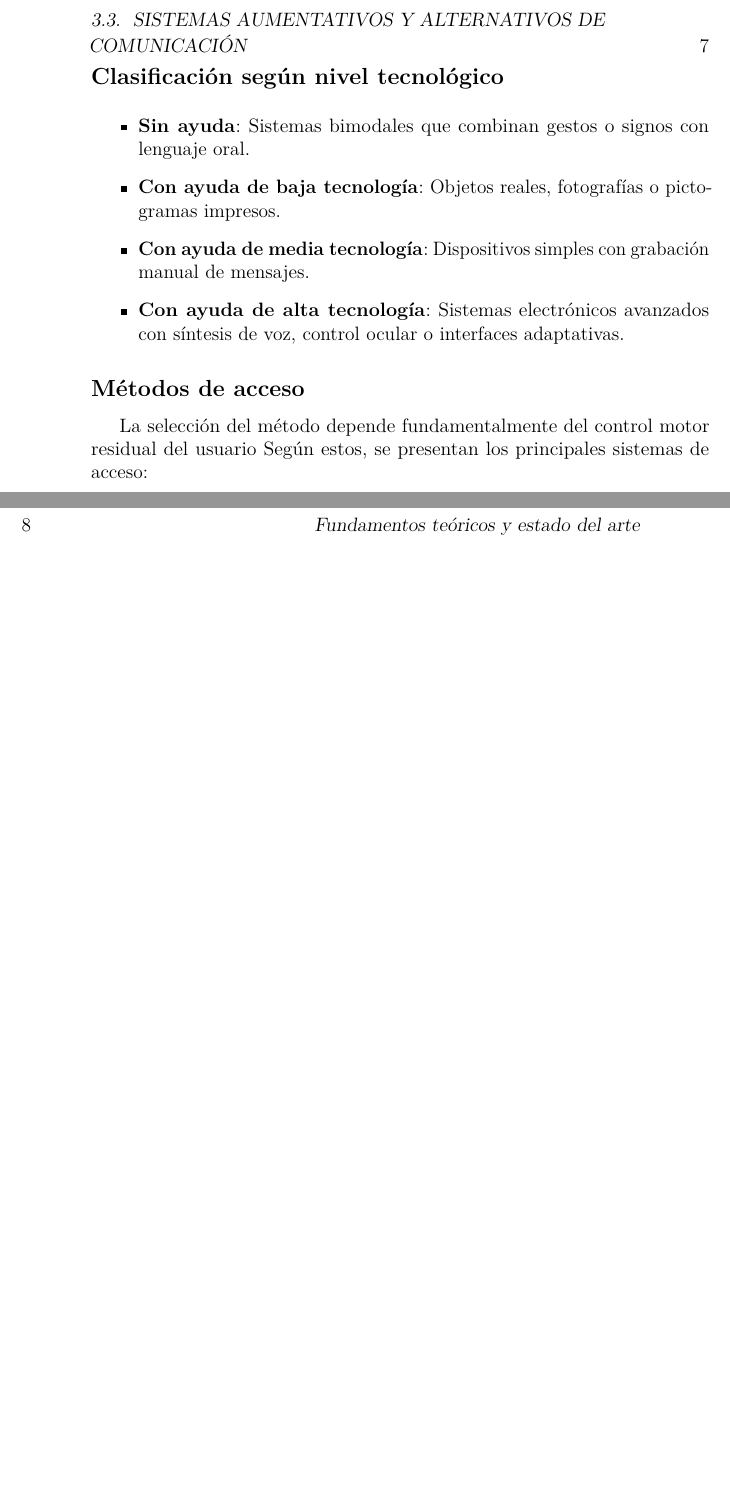
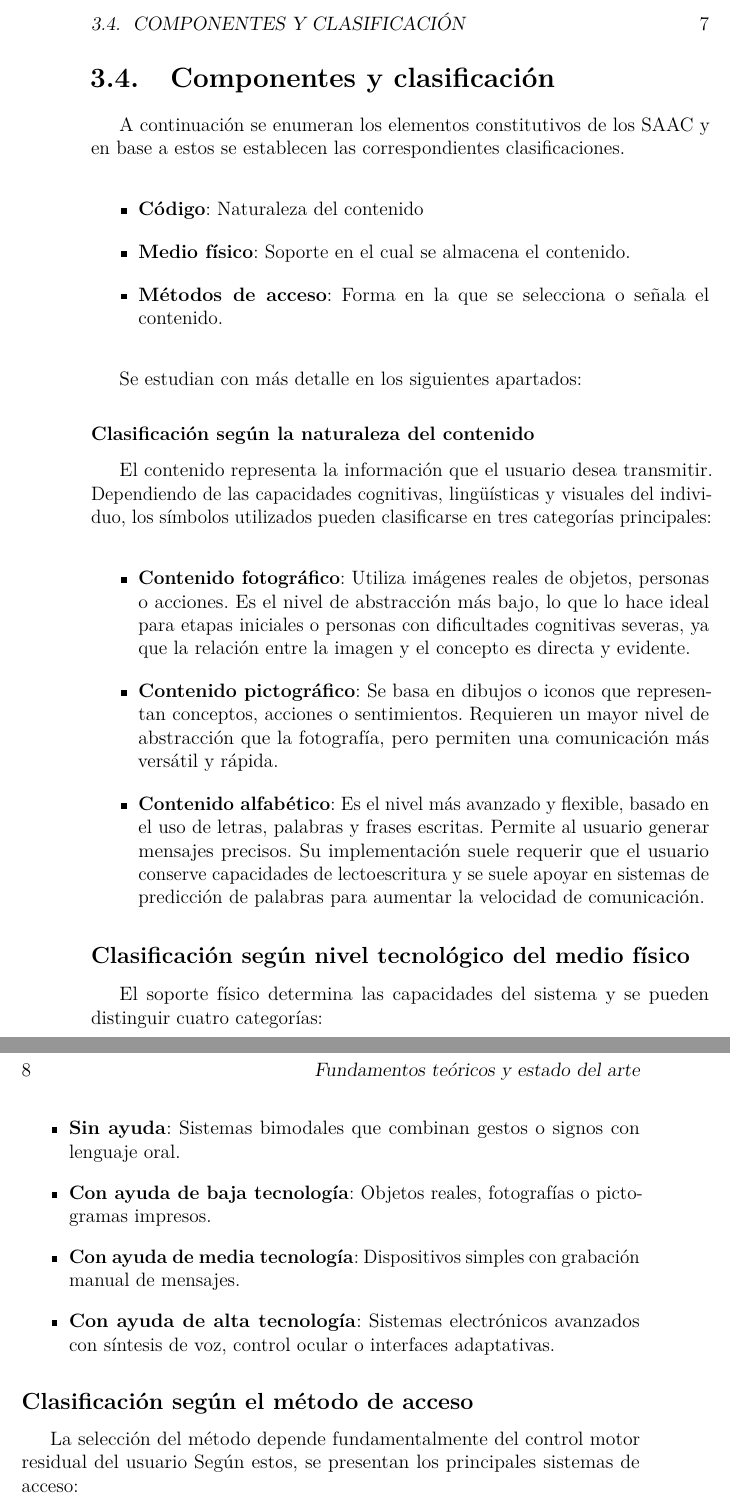
Before and after one commit to itslxcy/Trabajo-fin-de-grado, a LaTeX book (memoria.tex, which reads tex/3_teoricos.tex): two parts of pages 19 and 20 of 35, joined at a grey line, cut at the place of the change, the shorter picture padded with empty space. Compiled offline with pdfLaTeX.

Commit message:
Ampliación memoria

```diff
--- a/tex/3_teoricos.tex
+++ b/tex/3_teoricos.tex
@@ -38,7 +32,28 @@ Se distinguen dos categorías principales:
     \item \textbf{Sistema alternativo}: Se utiliza cuando la persona no puede comunicarse mediante el habla y necesita un sistema sustitutivo a esta.
 \end{itemize}
 
-\subsection{Clasificación según nivel tecnológico}
+\section{Componentes y clasificación}
+A continuación se enumeran los elementos constitutivos de los SAAC y en base a estos se establecen las correspondientes clasificaciones.
+
+\begin{itemize}
+    \item \textbf{Código}: Naturaleza del contenido
+    \item \textbf{Medio físico}: Soporte en el cual se almacena el contenido.
+    \item \textbf{Métodos de acceso}: Forma en la que se selecciona o señala el contenido.
+\end{itemize}
+
+Se estudian con más detalle en los siguientes apartados:
+
+\subsubsection{Clasificación según la naturaleza del contenido}
+El contenido representa la información que el usuario desea transmitir. Dependiendo de las capacidades cognitivas, lingüísticas y visuales del individuo, los símbolos utilizados pueden clasificarse en tres categorías principales:
+
+\begin{itemize}
+    \item \textbf{Contenido fotográfico}: Utiliza imágenes reales de objetos, personas o acciones. Es el nivel de abstracción más bajo, lo que lo hace ideal para etapas iniciales o personas con dificultades cognitivas severas, ya que la relación entre la imagen y el concepto es directa y evidente.
+    \item \textbf{Contenido pictográfico}: Se basa en dibujos o iconos que representan conceptos, acciones o sentimientos. Requieren un mayor nivel de abstracción que la fotografía, pero permiten una comunicación más versátil y rápida.
+    \item \textbf{Contenido alfabético}: Es el nivel más avanzado y flexible, basado en el uso de letras, palabras y frases escritas. Permite al usuario generar mensajes precisos. Su implementación suele requerir que el usuario conserve capacidades de lectoescritura y se suele apoyar en sistemas de predicción de palabras para aumentar la velocidad de comunicación.
+\end{itemize}
+
+\subsection{Clasificación según nivel tecnológico del medio físico}
+El soporte físico determina las capacidades del sistema y se pueden distinguir cuatro categorías:
 
 \begin{itemize}
     \item \textbf{Sin ayuda}: Sistemas bimodales que combinan gestos o signos con lenguaje oral.
@@ -47,56 +62,43 @@ Se distinguen dos categorías principales:
     \item \textbf{Con ayuda de alta tecnología}: Sistemas electrónicos avanzados con síntesis de voz, control ocular o interfaces adaptativas.
 \end{itemize}
 
-\subsection{Métodos de acceso}
-
+\subsection{Clasificación según el método de acceso}
 La selección del método depende fundamentalmente del control motor residual del usuario Según estos, se presentan los principales sistemas de acceso:
 
 \begin{itemize}
 \item \textbf{Acceso directo mediante toque o señalamiento}:
 Este método es el más rápido pero requiere precisión motora suficiente y control postural estable.
-
 \item \textbf{Acceso por control vocal}:
 Este método utiliza algoritmos de procesamiento de lenguaje natural para transcribir el habla en texto o ejecutar comandos en el dispositivo. Es el método más natural y rápido en las etapas iniciales de la enfermedad, no obstante, su eficacia disminuye drásticamente ante la aparición de la disartria (dificultad para articular palabras), lo que requiere una transición temprana a otros métodos.
-
 \item \textbf{Seguimiento ocular}:
 El método de acceso de alta tecnología por excelencia en fases avanzadas. Utiliza cámaras de infrarrojos para rastrear el movimiento de las pupilas, permitiendo al usuario controlar el cursor o seleccionar pictogramas simplemente fijando la mirada o mediante el parpadeo. Requiere una calibración precisa y un buen control de los músculos oculares.
-
 \item \textbf{Barrido automático o dirigido}:
  El sistema recorre de forma secuencial las opciones disponibles resaltándolas visualmente. En el barrido automático, el desplazamiento se realiza a una velocidad predefinida y el usuario activa un pulsador cuando aparece la opción deseada. En el barrido dirigido, el usuario controla manualmente el avance entre opciones mediante un interruptor, lo que permite mayor precisión y rapidez, pero requiere conservar motilidad fina.
-
 \item \textbf{Barrido auditivo}:
 Variante del acceso por barrido en la que las opciones se presentan mediante estímulos sonoros en lugar de visuales. El dispositivo reproduce verbalmente o mediante señales auditivas cada opción y el usuario selecciona la deseada mediante un pulsador. Este método resulta especialmente útil en personas con limitaciones visuales severas o dificultades para fijar la mirada.
-
 \item \textbf{Acceso por descarte mediante pulsadores}:
 Sistema de selección basado en un proceso eliminatorio de opciones. El usuario dispone de pulsadores con los que va descartando grupos de símbolos hasta llegar al objetivo. Este método reduce la exigencia motora y cognitiva en comparación con otros sistemas, siendo adecuado para personas con movilidad muy limitada pero con capacidad de respuesta conservada.
-
 \item\textbf{Control cefálico}:
 Basado en el rastreo de los movimientos de la cabeza mediante sensores de inercia o cámaras que detectan un punto de referencia. El usuario desplaza el cursor moviendo la cabeza, y la selección se realiza mediante tiempo de espera o un pulsador externo. Es una alternativa eficaz cuando se conserva el control de la musculatura del cuello pero no de las extremidades.
-
 \item\textbf{Interfaces Cerebro-Computadora}:
 Método de acceso experimental y de última instancia que detecta la actividad eléctrica cerebral (normalmente mediante EEG) para selecionar. No requiere ningún tipo de movimiento muscular. Aunque es más lento que otros métodos, representa la única vía de comunicación para pacientes en estado de congelamiento total (Locked-in syndrome).
 \end{itemize}
 
 \subsection{Organización lingüística del contenido}
-
 Los SAAC pueden estructurar el vocabulario según distintos principios:
 
 \begin{itemize}
 \item \textbf{Organización semántica por categorías.}
 El vocabulario se estructura agrupando los elementos según campos semánticos (por ejemplo: comida, personas, acciones, lugares). Además, la disposición espacial suele seguir patrones sintácticos habituales (como sujeto, verbo y complemento) lo que favorece la construcción de frases.
-
 \item \textbf{Compactación semántica.}
 Consiste en asignar múltiples significados a un mismo símbolo gráfico en función de su combinación con otros símbolos. Este enfoque permite generar un gran número de mensajes utilizando un número reducido de pictogramas y optimizando el espacio de la interfaz. Requiere aprendizaje progresivo.
-
 \item \textbf{Organización pragmática basada en funciones comunicativas.}
 El vocabulario se organiza según la intención comunicativa del usuario, priorizando funciones como saludar, pedir, rechazar, comentar o iniciar conversación. Resulta especialmente útil en etapas iniciales donde el usuario aún no está muy familiarizado.
-
 \item \textbf{Organización por frecuencia de uso.}
 Los elementos se disponen priorizando las palabras o mensajes más utilizados en la comunicación diaria.
 \end{itemize}
 
 \section{Criterios técnicos de evaluación de SAAC}
-
 La elección de un sistema de comunicación asistida debe basarse en criterios objetivos que permitan ajustar la solución a las características individuales del usuario. Entre los principales parámetros evaluados se encuentran:
 
 \begin{itemize}
```
Also changed, not shown: tex/3_teoricos.tex (13 more changed lines), 1 other file.
